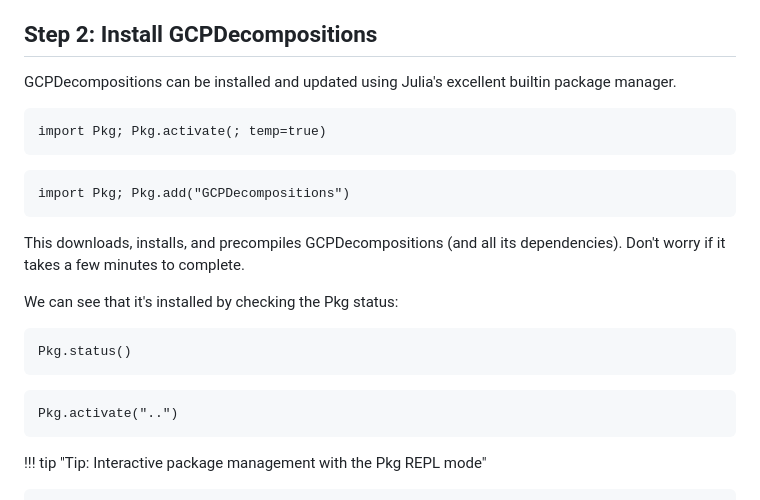
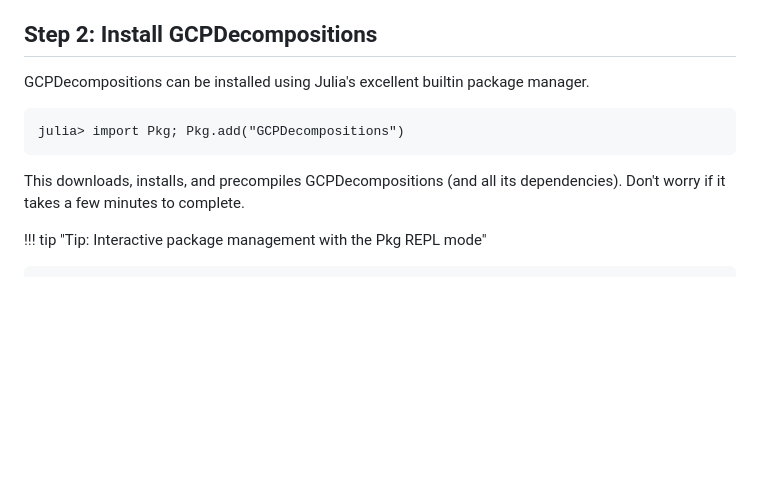
Before and after one commit to dahong67/GCPDecompositions.jl, a Markdown page: docs/src/quickstart.md, the part around the change. Drawn GitHub-style; blank space fills up the shorter version.

Commit message:
Simplify installation instructions

````diff
--- a/docs/src/quickstart.md
+++ b/docs/src/quickstart.md
@@ -18,30 +18,16 @@ More info: [https://docs.julialang.org/en/v1/manual/getting-started/](https://do
 
 ## Step 2: Install GCPDecompositions
 
-GCPDecompositions can be installed and updated using
+GCPDecompositions can be installed using
 Julia's excellent builtin package manager.
 
-```@setup install
-import Pkg; Pkg.activate(; temp=true)
-```
-
-```@repl install
-import Pkg; Pkg.add("GCPDecompositions")
+```julia-repl
+julia> import Pkg; Pkg.add("GCPDecompositions")
 ```
 
 This downloads, installs, and precompiles GCPDecompositions
 (and all its dependencies).
 Don't worry if it takes a few minutes to complete.
-
-We can see that it's installed by checking the Pkg status:
-
-```@repl install
-Pkg.status()
-```
-
-```@setup install
-Pkg.activate("..")
-```
 
 !!! tip "Tip: Interactive package management with the Pkg REPL mode"
 
````
